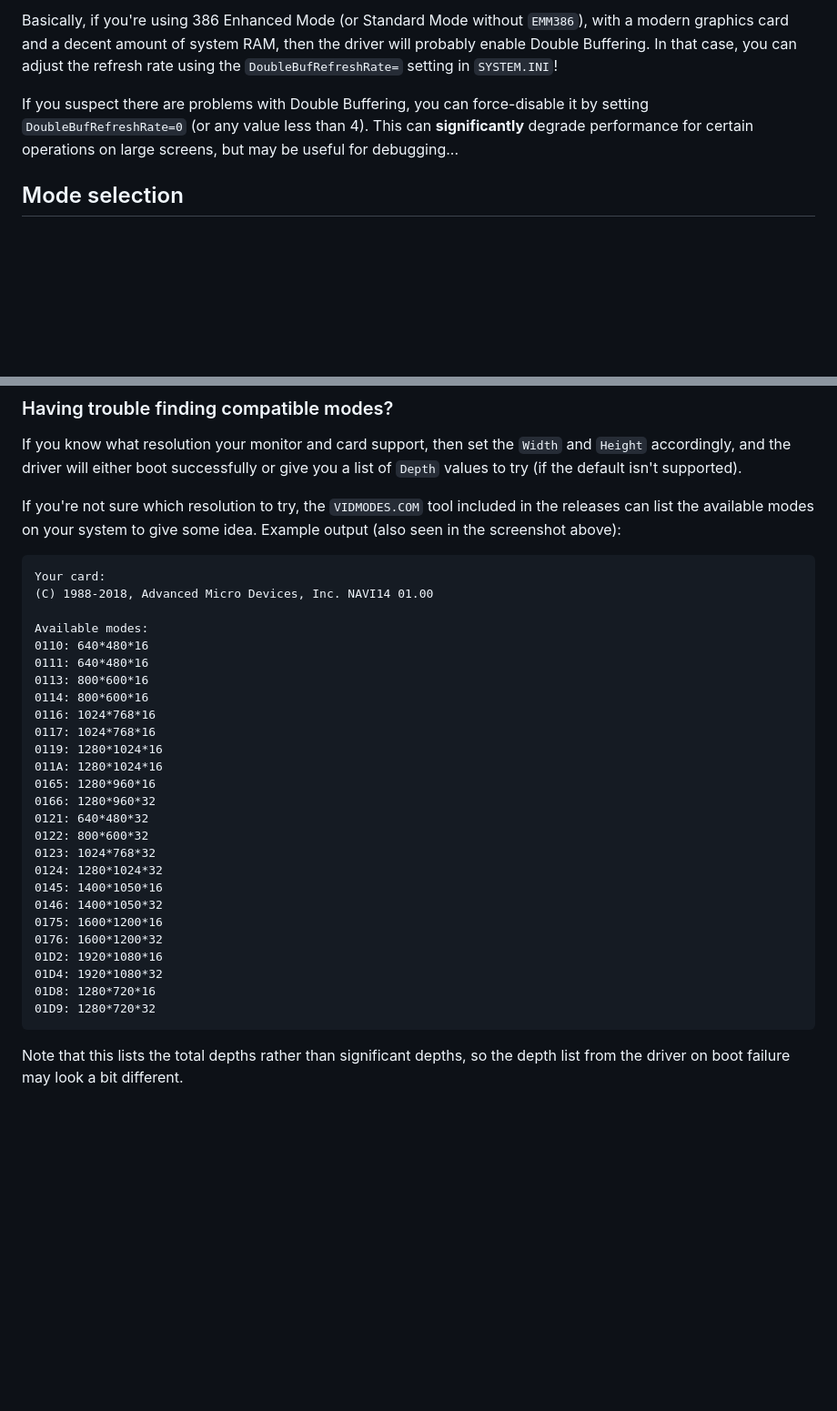
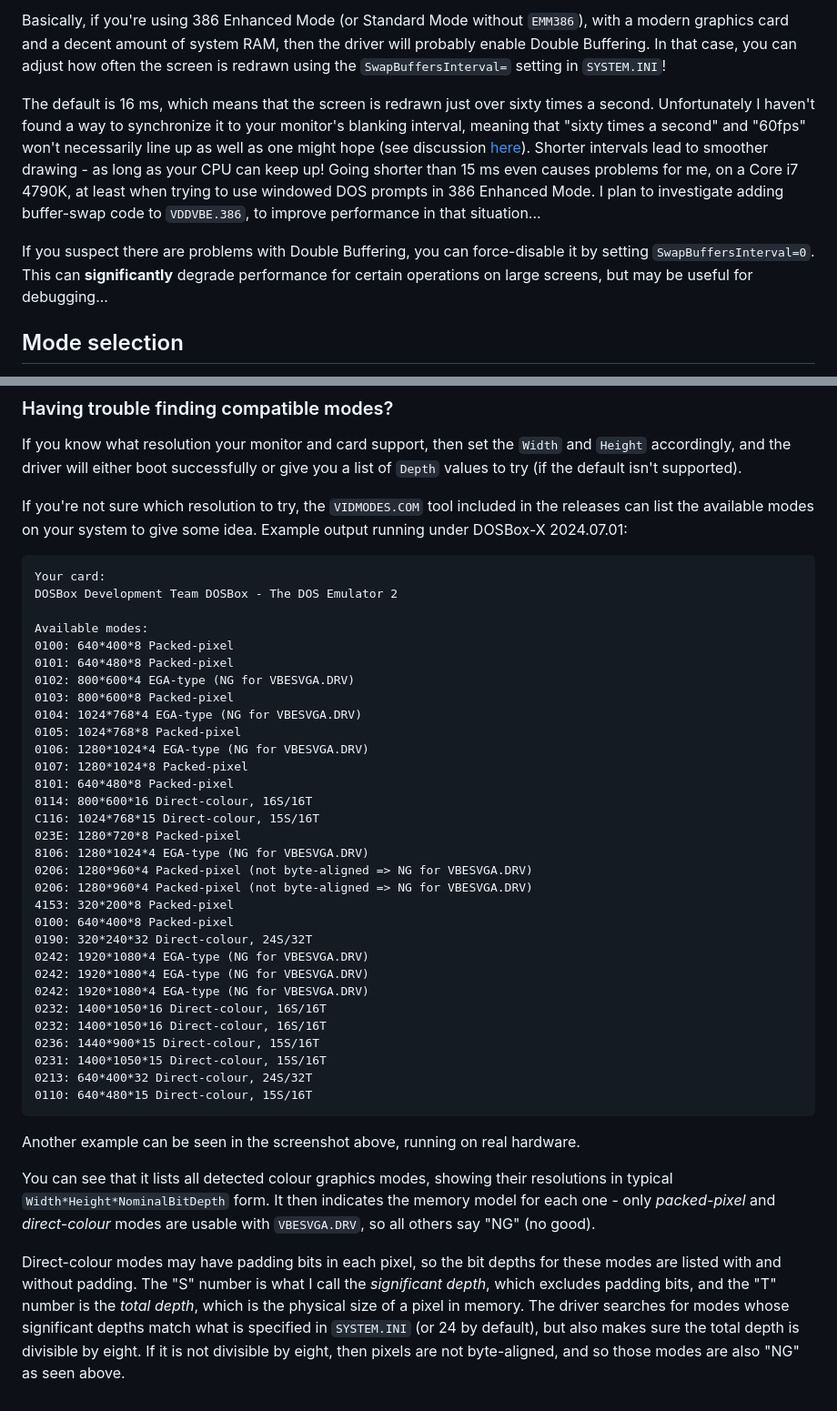
Before and after one commit to PluMGMK/vbesvga.drv, a Markdown page: README.md, 2 parts joined by grey strips. Shown at 91% size. Rendered like a GitHub page; blank space fills up the shorter version.

Commit message:
Update documentation for v0.5 release

````diff
--- a/README.md
+++ b/README.md
@@ -97,7 +100,9 @@ When using a linear framebuffer, the driver also attempts to use [Double Bufferi
 
-Basically, if you're using 386 Enhanced Mode (or Standard Mode without `EMM386`), with a modern graphics card and a decent amount of system RAM, then the driver will probably enable Double Buffering. In that case, you can adjust the refresh rate using the `DoubleBufRefreshRate=` setting in `SYSTEM.INI`!
+Basically, if you're using 386 Enhanced Mode (or Standard Mode without `EMM386`), with a modern graphics card and a decent amount of system RAM, then the driver will probably enable Double Buffering. In that case, you can adjust how often the screen is redrawn using the `SwapBuffersInterval=` setting in `SYSTEM.INI`!
 
-If you suspect there are problems with Double Buffering, you can force-disable it by setting `DoubleBufRefreshRate=0` (or any value less than 4). This can **significantly** degrade performance for certain operations on large screens, but may be useful for debugging...
+The default is 16 ms, which means that the screen is redrawn just over sixty times a second. Unfortunately I haven't found a way to synchronize it to your monitor's blanking interval, meaning that "sixty times a second" and "60fps" won't necessarily line up as well as one might hope (see discussion [here](https://github.com/PluMGMK/vbesvga.drv/issues/55)). Shorter intervals lead to smoother drawing - as long as your CPU can keep up! Going shorter than 15 ms even causes problems for me, on a Core i7 4790K, at least when trying to use windowed DOS prompts in 386 Enhanced Mode. I plan to investigate adding buffer-swap code to `VDDVBE.386`, to improve performance in that situation...
+
+If you suspect there are problems with Double Buffering, you can force-disable it by setting `SwapBuffersInterval=0`. This can **significantly** degrade performance for certain operations on large screens, but may be useful for debugging...
 
 ## Mode selection
 
@@ -119,33 +124,42 @@ Note that this automatic search is currently the only way the driver selects mod
 
 If you know what resolution your monitor and card support, then set the `Width` and `Height` accordingly, and the driver will either boot successfully or give you a list of `Depth` values to try (if the default isn't supported).
 
-If you're not sure which resolution to try, the `VIDMODES.COM` tool included in the releases can list the available modes on your system to give some idea. Example output (also seen in the screenshot above):
+If you're not sure which resolution to try, the `VIDMODES.COM` tool included in the releases can list the available modes on your system to give some idea. Example output running under DOSBox-X 2024.07.01:
 ```
 Your card:
-(C) 1988-2018, Advanced Micro Devices, Inc. NAVI14 01.00
+DOSBox Development Team DOSBox - The DOS Emulator 2
 
 Available modes:
-0110: 640*480*16
-0111: 640*480*16
-0113: 800*600*16
-0114: 800*600*16
-0116: 1024*768*16
-0117: 1024*768*16
-0119: 1280*1024*16
-011A: 1280*1024*16
-0165: 1280*960*16
-0166: 1280*960*32
-0121: 640*480*32
-0122: 800*600*32
-0123: 1024*768*32
-0124: 1280*1024*32
-0145: 1400*1050*16
-0146: 1400*1050*32
-0175: 1600*1200*16
-0176: 1600*1200*32
-01D2: 1920*1080*16
-01D4: 1920*1080*32
-01D8: 1280*720*16
-01D9: 1280*720*32
+0100: 640*400*8 Packed-pixel
+0101: 640*480*8 Packed-pixel
+0102: 800*600*4 EGA-type (NG for VBESVGA.DRV)
+0103: 800*600*8 Packed-pixel
+0104: 1024*768*4 EGA-type (NG for VBESVGA.DRV)
+0105: 1024*768*8 Packed-pixel
+0106: 1280*1024*4 EGA-type (NG for VBESVGA.DRV)
+0107: 1280*1024*8 Packed-pixel
+8101: 640*480*8 Packed-pixel
+0114: 800*600*16 Direct-colour, 16S/16T
+C116: 1024*768*15 Direct-colour, 15S/16T
+023E: 1280*720*8 Packed-pixel
+8106: 1280*1024*4 EGA-type (NG for VBESVGA.DRV)
+0206: 1280*960*4 Packed-pixel (not byte-aligned => NG for VBESVGA.DRV)
+0206: 1280*960*4 Packed-pixel (not byte-aligned => NG for VBESVGA.DRV)
+4153: 320*200*8 Packed-pixel
+0100: 640*400*8 Packed-pixel
+0190: 320*240*32 Direct-colour, 24S/32T
+0242: 1920*1080*4 EGA-type (NG for VBESVGA.DRV)
+0242: 1920*1080*4 EGA-type (NG for VBESVGA.DRV)
+0242: 1920*1080*4 EGA-type (NG for VBESVGA.DRV)
+0232: 1400*1050*16 Direct-colour, 16S/16T
+0232: 1400*1050*16 Direct-colour, 16S/16T
+0236: 1440*900*15 Direct-colour, 15S/16T
+0231: 1400*1050*15 Direct-colour, 15S/16T
+0213: 640*400*32 Direct-colour, 24S/32T
+0110: 640*480*15 Direct-colour, 15S/16T
 ```
-Note that this lists the total depths rather than significant depths, so the depth list from the driver on boot failure may look a bit different.
+Another example can be seen in the screenshot above, running on real hardware.
+
+You can see that it lists all detected colour graphics modes, showing their resolutions in typical `Width*Height*NominalBitDepth` form. It then indicates the memory model for each one - only *packed-pixel* and *direct-colour* modes are usable with `VBESVGA.DRV`, so all others say "NG" (no good).
+
+Direct-colour modes may have padding bits in each pixel, so the bit depths for these modes are listed with and without padding. The "S" number is what I call the *significant depth*, which excludes padding bits, and the "T" number is the *total depth*, which is the physical size of a pixel in memory. The driver searches for modes whose significant depths match what is specified in `SYSTEM.INI` (or 24 by default), but also makes sure the total depth is divisible by eight. If it is not divisible by eight, then pixels are not byte-aligned, and so those modes are also "NG" as seen above.
````
Also changed, not shown: other parts of README.md (+14 -11 lines), Screenshots/VBESVGA2.BMP.png.
